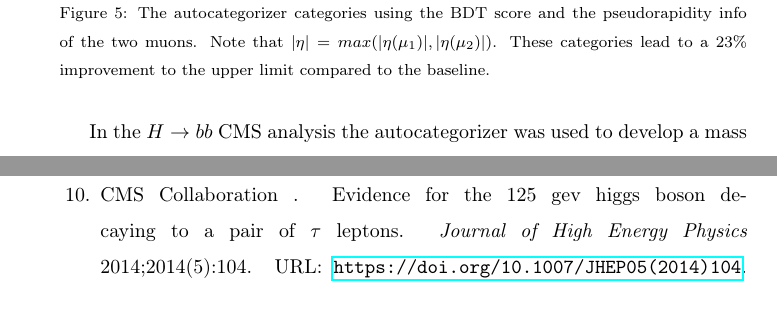
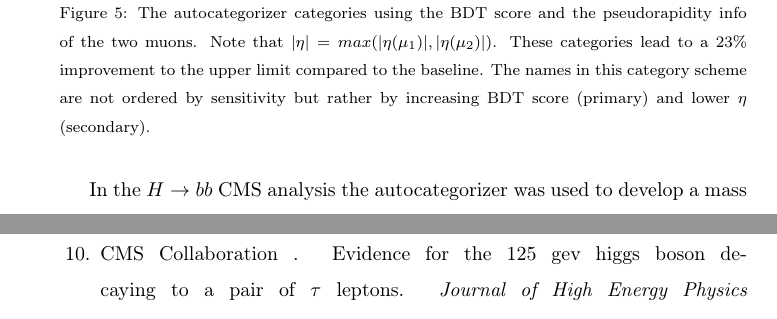
Before and after one commit to acarnes/documents, a LaTeX paper (autocategorizer/autocategorizer.tex): two parts of pages 10 and 12 of 13, joined at a grey line, cut so that both start at the same text. Compiled offline with pdfLaTeX.

Commit message:
Added pdf

```diff
--- a/autocategorizer/autocategorizer.tex
+++ b/autocategorizer/autocategorizer.tex
@@ -195,7 +195,7 @@ Categorizing on standard features is only one option. Categorizing on the output
   \centering
   \includegraphics[width=0.98\linewidth]{final_categories_symb-eta.png}
   \caption
-  {The autocategorizer categories using the BDT score and the pseudorapidity info of the two muons. Note that $|\eta| = max(|\eta(\mu_1)|,|\eta(\mu_2)|)$. These categories lead to a 23\% improvement to the upper limit compared to the baseline.}
+  {The autocategorizer categories using the BDT score and the pseudorapidity info of the two muons. Note that $|\eta| = max(|\eta(\mu_1)|,|\eta(\mu_2)|)$. These categories lead to a 23\% improvement to the upper limit compared to the baseline. The names in this category scheme are not ordered by sensitivity but rather by increasing BDT score (primary) and lower $\eta$ (secondary).}
   \label{fig:final_categories}
 \end{figure}
 \FloatBarrier
```
Also changed, not shown: autocategorizer/autocategorizer.pdf.
